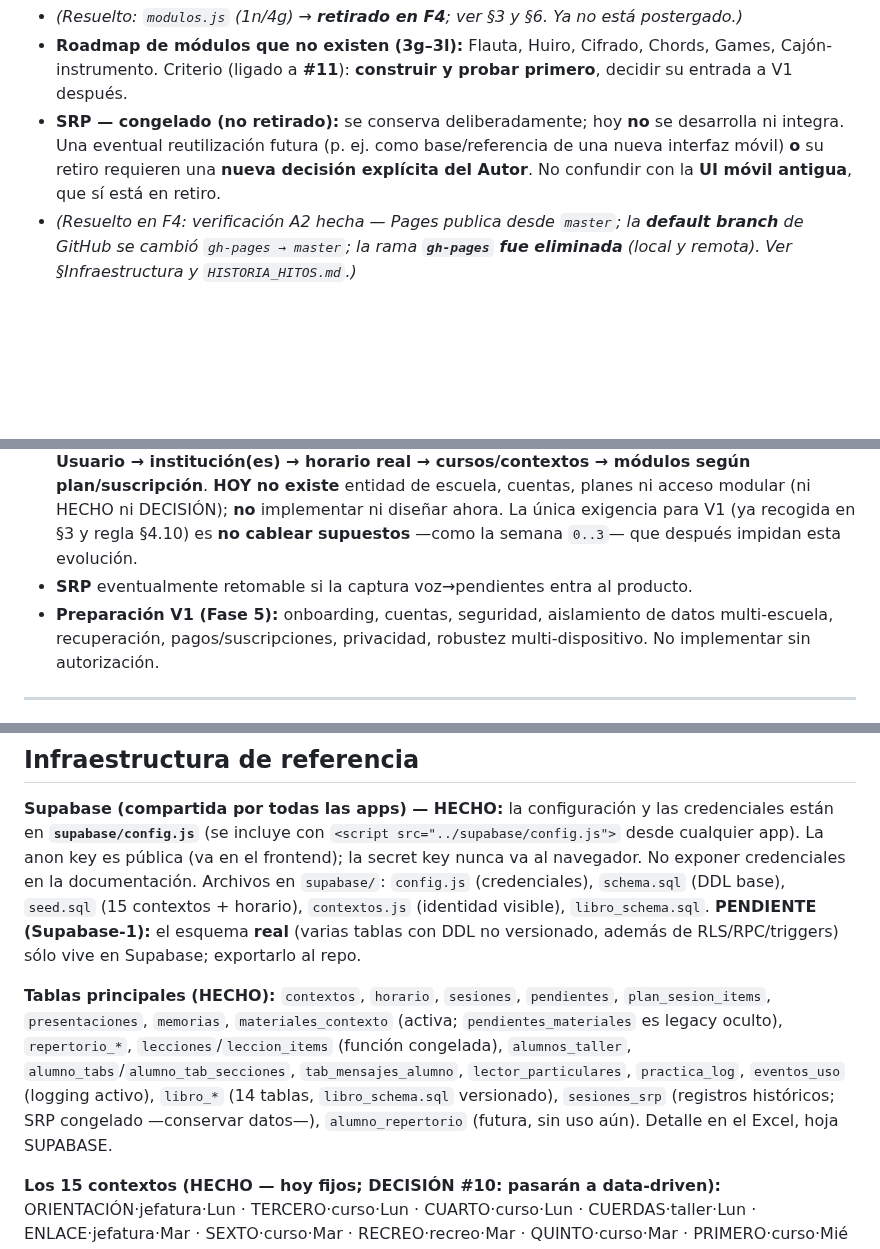
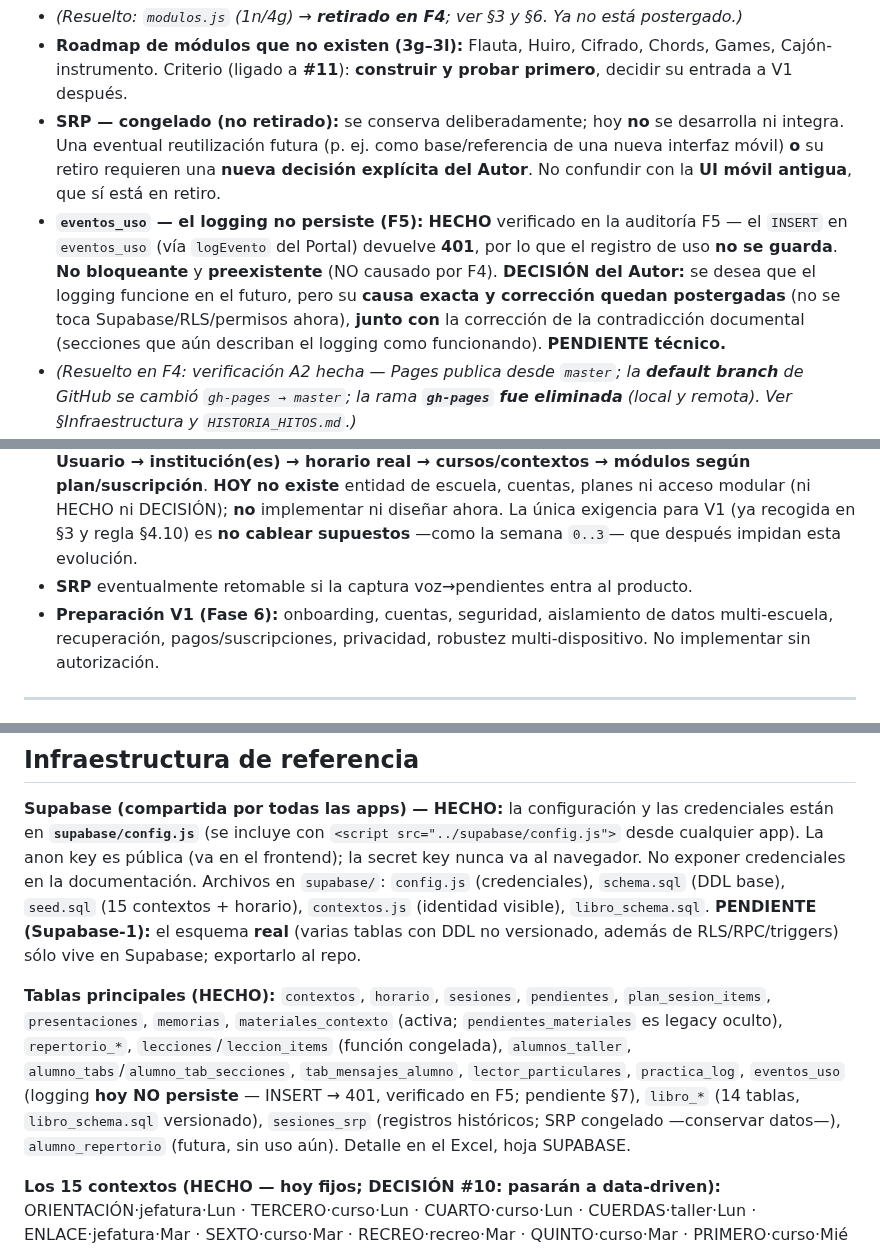
Before and after one commit to patolastra/profe-apps, a Markdown page: CLAUDE.md, 3 parts joined by grey strips. GitHub-like rendering; blank space fills up the shorter version.

```diff
--- a/CLAUDE.md
+++ b/CLAUDE.md
@@ -177,6 +177,7 @@ Deliberadamente sin resolver (≠ rechazado, ≠ congelado, ≠ futuro):
 - *(Resuelto: `modulos.js` (1n/4g) → **retirado en F4**; ver §3 y §6. Ya no está postergado.)*
 - **Roadmap de módulos que no existen (3g–3l):** Flauta, Huiro, Cifrado, Chords, Games, Cajón-instrumento. Criterio (ligado a **#11**): **construir y probar primero**, decidir su entrada a V1 después.
 - **SRP — congelado (no retirado):** se conserva deliberadamente; hoy **no** se desarrolla ni integra. Una eventual reutilización futura (p. ej. como base/referencia de una nueva interfaz móvil) **o** su retiro requieren una **nueva decisión explícita del Autor**. No confundir con la **UI móvil antigua**, que sí está en retiro.
+- **`eventos_uso` — el logging no persiste (F5):** **HECHO** verificado en la auditoría F5 — el `INSERT` en `eventos_uso` (vía `logEvento` del Portal) devuelve **401**, por lo que el registro de uso **no se guarda**. **No bloqueante** y **preexistente** (NO causado por F4). **DECISIÓN del Autor:** se desea que el logging funcione en el futuro, pero su **causa exacta y corrección quedan postergadas** (no se toca Supabase/RLS/permisos ahora), **junto con** la corrección de la contradicción documental (secciones que aún describan el logging como funcionando). **PENDIENTE técnico.**
 - *(Resuelto en F4: verificación A2 hecha — Pages publica desde `master`; la **default branch** de GitHub se cambió `gh-pages → master`; la rama **`gh-pages` fue eliminada** (local y remota). Ver §Infraestructura y `HISTORIA_HITOS.md`.)*
 - *(Resuelto en F3.1: **Dashboard V1** = mapa temporal / punto de entrada; **días derivados del horario real** (opción D), no cableados a una semana fija. Ver §3 y §6.)*
 
@@ -211,7 +212,7 @@ En ese escenario futuro **podría** contemplarse un modelo de **cuentas, suscrip
 - **Indicador de pendientes por clase ("semáforo") — POSIBILIDAD FUTURA:** mostrar en el Dashboard actual cuántos pendientes tiene cada clase (de un vistazo). Es una **posibilidad**, no una decisión de implementación. Si se decide, se **reimplementa sobre el Dashboard vigente**; **no** se reutiliza la implementación legacy (que se retira en F4).
 - **Multi-institución — orientación futura (POSIBILIDAD, no arquitectura actual):** un profesor podría trabajar en **más de una institución**; su Dashboard debería poder representar su **semana completa como una sola agenda de trabajo**, diferenciando el **contexto institucional** de cada actividad (p. ej. lun→Escuela A→4°, mar→Escuela B→8°), percibida como **una sola semana**, no como calendarios separados por escuela. Identificar "en qué escuela estoy hoy" y usarlo para contexto/acceso/comportamiento queda para **V2 o etapa posterior**. Encaja en la cadena futura **Usuario → institución(es) → horario real → cursos/contextos → módulos según plan/suscripción**. **HOY no existe** entidad de escuela, cuentas, planes ni acceso modular (ni HECHO ni DECISIÓN); **no** implementar ni diseñar ahora. La única exigencia para V1 (ya recogida en §3 y regla §4.10) es **no cablear supuestos** —como la semana `0..3`— que después impidan esta evolución.
 - **SRP** eventualmente retomable si la captura voz→pendientes entra al producto.
-- **Preparación V1 (Fase 5):** onboarding, cuentas, seguridad, aislamiento de datos multi-escuela, recuperación, pagos/suscripciones, privacidad, robustez multi-dispositivo. No implementar sin autorización.
+- **Preparación V1 (Fase 6):** onboarding, cuentas, seguridad, aislamiento de datos multi-escuela, recuperación, pagos/suscripciones, privacidad, robustez multi-dispositivo. No implementar sin autorización.
 
 ---
 
@@ -279,7 +280,7 @@ Actualizar este documento cuando un trabajo modifique significativamente: arquit
 **Supabase (compartida por todas las apps) — HECHO:** la configuración y las credenciales están en **`supabase/config.js`** (se incluye con `<script src="../supabase/config.js">` desde cualquier app). La anon key es pública (va en el frontend); la secret key nunca va al navegador. No exponer credenciales en la documentación.
 Archivos en `supabase/`: `config.js` (credenciales), `schema.sql` (DDL base), `seed.sql` (15 contextos + horario), `contextos.js` (identidad visible), `libro_schema.sql`. **PENDIENTE (Supabase-1):** el esquema **real** (varias tablas con DDL no versionado, además de RLS/RPC/triggers) sólo vive en Supabase; exportarlo al repo.
 
-**Tablas principales (HECHO):** `contextos`, `horario`, `sesiones`, `pendientes`, `plan_sesion_items`, `presentaciones`, `memorias`, `materiales_contexto` (activa; `pendientes_materiales` es legacy oculto), `repertorio_*`, `lecciones`/`leccion_items` (función congelada), `alumnos_taller`, `alumno_tabs`/`alumno_tab_secciones`, `tab_mensajes_alumno`, `lector_particulares`, `practica_log`, `eventos_uso` (logging activo), `libro_*` (14 tablas, `libro_schema.sql` versionado), `sesiones_srp` (registros históricos; SRP congelado —conservar datos—), `alumno_repertorio` (futura, sin uso aún). Detalle en el Excel, hoja SUPABASE.
+**Tablas principales (HECHO):** `contextos`, `horario`, `sesiones`, `pendientes`, `plan_sesion_items`, `presentaciones`, `memorias`, `materiales_contexto` (activa; `pendientes_materiales` es legacy oculto), `repertorio_*`, `lecciones`/`leccion_items` (función congelada), `alumnos_taller`, `alumno_tabs`/`alumno_tab_secciones`, `tab_mensajes_alumno`, `lector_particulares`, `practica_log`, `eventos_uso` (logging **hoy NO persiste** — INSERT → 401, verificado en F5; pendiente §7), `libro_*` (14 tablas, `libro_schema.sql` versionado), `sesiones_srp` (registros históricos; SRP congelado —conservar datos—), `alumno_repertorio` (futura, sin uso aún). Detalle en el Excel, hoja SUPABASE.
 
 **Los 15 contextos (HECHO — hoy fijos; DECISIÓN #10: pasarán a data-driven):**
 ORIENTACIÓN·jefatura·Lun · TERCERO·curso·Lun · CUARTO·curso·Lun · CUERDAS·taller·Lun · ENLACE·jefatura·Mar · SEXTO·curso·Mar · RECREO·recreo·Mar · QUINTO·curso·Mar · PRIMERO·curso·Mié · SEGUNDO·curso·Jue · SEPTIMO·curso·Jue · KIDS CASTIGADAS·taller·Jue · OCTAVO·curso·Jue · CASTIGADAS·taller·Jue · GENERAL·virtual. Jefatura actual: 8° (cambia año a año). Alias compacto: `KIDS CASTIGADAS`→`KIDS`.
```
Also changed, not shown: other parts of CLAUDE.md (+3 -3 lines), AUDITORIA/HISTORIA_HITOS.md (+3 -1 lines).
